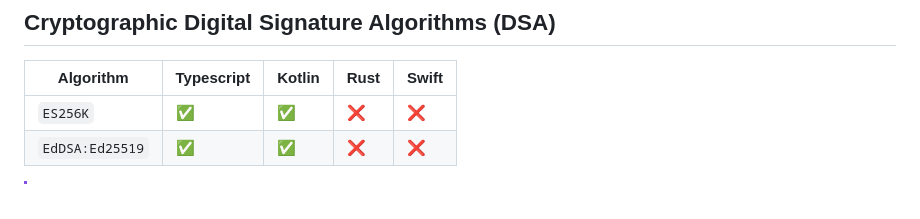
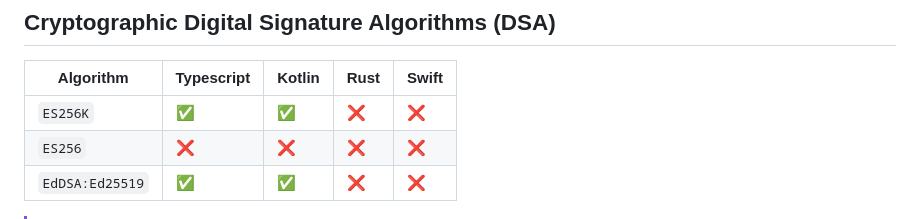
Before and after one commit to TBD54566975/web5-spec, a Markdown page: README.md, the part around the change. GitHub-like rendering.

Commit message:
add row to signature algorithms table for ES256

```diff
--- a/README.md
+++ b/README.md
@@ -211,6 +211,7 @@ Each SDK will **publish** example usage for _each_ implemented feature. This can
 | Algorithm       | Typescript | Kotlin | Rust | Swift |
 | --------------- | ---------- | ------ | ---- | ----- |
 | `ES256K`        | ✅          | ✅      | ❌    | ❌     |
+| `ES256`         | ❌          | ❌      | ❌    | ❌     |
 | `EdDSA:Ed25519` | ✅          | ✅      | ❌    | ❌     |
 
 
```
